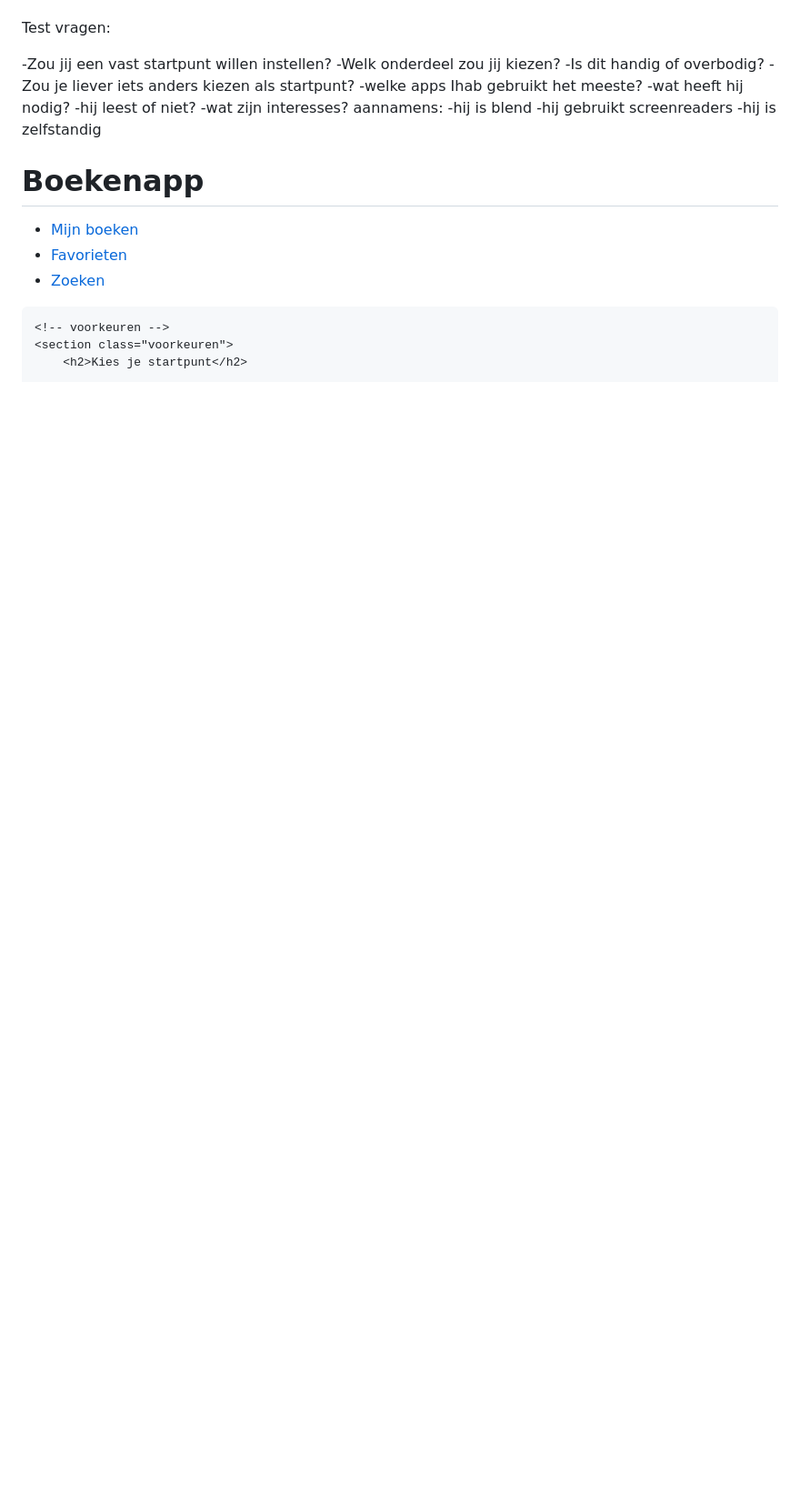
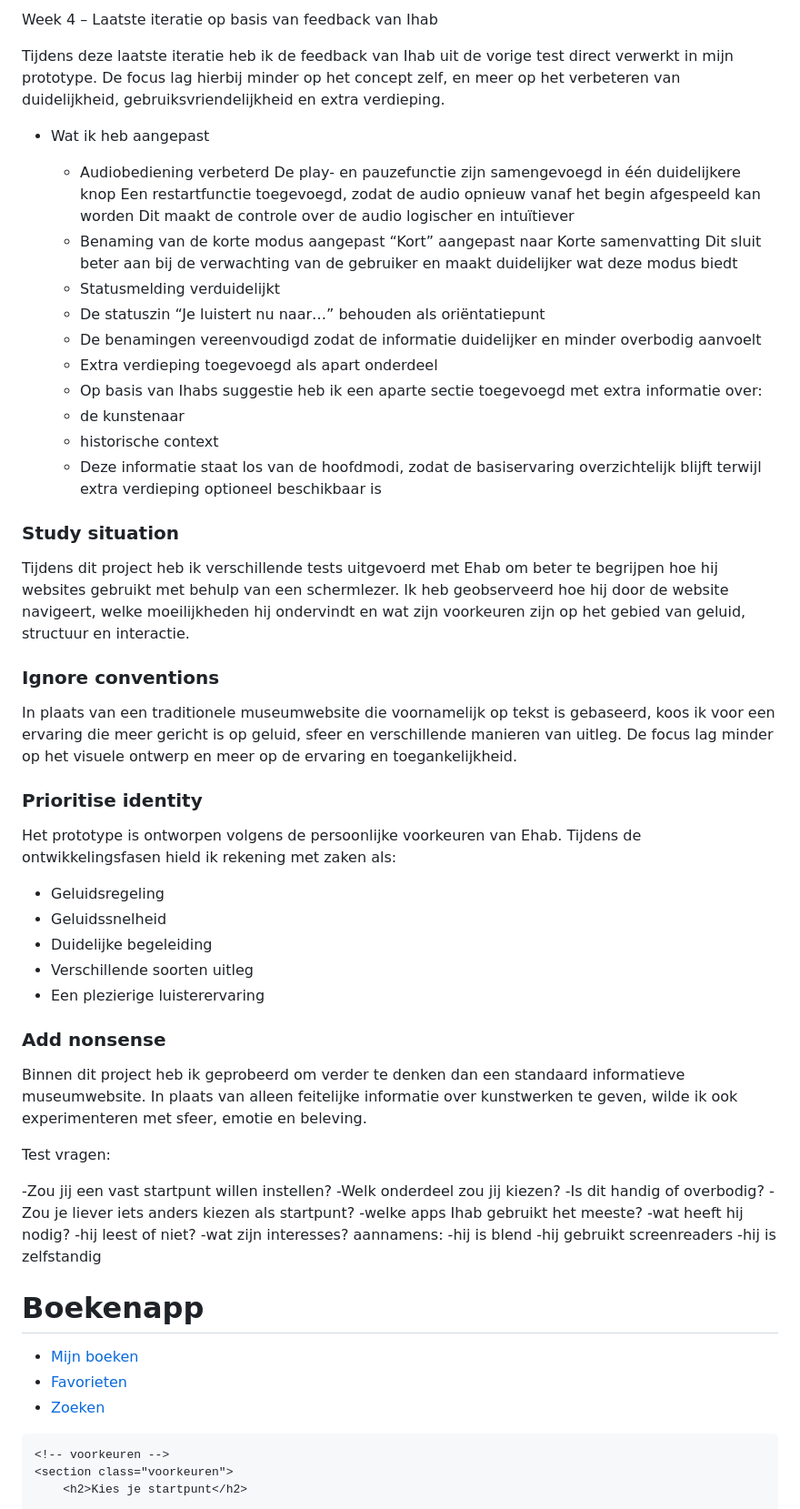
Before and after one commit to ayabarni/HCD, a Markdown page: README.md, the part around the change printed below. Shown: that part at 91% size. Rendered like a GitHub page; blank space fills up the shorter version.

Commit message:
laatste update

```diff
--- a/README.md
+++ b/README.md
@@ -192,5 +195,47 @@ link naar de kunstwerk(ik heb hem voor het uitleg gebruikt):
 
+Week 4 – Laatste iteratie op basis van feedback van Ihab
 
+Tijdens deze laatste iteratie heb ik de feedback van Ihab uit de vorige test direct verwerkt in mijn prototype.
+De focus lag hierbij minder op het concept zelf, en meer op het verbeteren van duidelijkheid, gebruiksvriendelijkheid en extra verdieping.
+
+* Wat ik heb aangepast
+
+  * Audiobediening verbeterd
+De play- en pauzefunctie zijn samengevoegd in één duidelijkere knop
+Een restartfunctie toegevoegd, zodat de audio opnieuw vanaf het begin afgespeeld kan worden
+Dit maakt de controle over de audio logischer en intuïtiever
+  * Benaming van de korte modus aangepast
+“Kort” aangepast naar Korte samenvatting
+Dit sluit beter aan bij de verwachting van de gebruiker en maakt duidelijker wat deze modus biedt
+  * Statusmelding verduidelijkt
+   * De statuszin “Je luistert nu naar…” behouden als oriëntatiepunt
+   * De benamingen vereenvoudigd zodat de informatie duidelijker en minder overbodig aanvoelt
+  * Extra verdieping toegevoegd als apart onderdeel
+   * Op basis van Ihabs suggestie heb ik een aparte sectie toegevoegd met extra informatie over:
+    * de kunstenaar
+    *  historische context
+   * Deze informatie staat los van de hoofdmodi, zodat de basiservaring overzichtelijk blijft terwijl extra verdieping optioneel beschikbaar is
+
+### Study situation
+Tijdens dit project heb ik verschillende tests uitgevoerd met Ehab om beter te begrijpen hoe hij websites gebruikt met behulp van een schermlezer.
+Ik heb geobserveerd hoe hij door de website navigeert, welke moeilijkheden hij ondervindt en wat zijn voorkeuren zijn op het gebied van geluid, structuur en interactie.
+
+###  Ignore conventions
+In plaats van een traditionele museumwebsite die voornamelijk op tekst is gebaseerd, koos ik voor een ervaring die meer gericht is op geluid, sfeer en verschillende manieren van uitleg.
+De focus lag minder op het visuele ontwerp en meer op de ervaring en toegankelijkheid.
+
+### Prioritise identity
+Het prototype is ontworpen volgens de persoonlijke voorkeuren van Ehab.
+Tijdens de ontwikkelingsfasen hield ik rekening met zaken als:
+* Geluidsregeling
+* Geluidssnelheid
+* Duidelijke begeleiding
+* Verschillende soorten uitleg
+* Een plezierige luisterervaring
+
+### Add nonsense
+Binnen dit project heb ik geprobeerd om verder te denken dan een standaard informatieve museumwebsite.
+In plaats van alleen feitelijke informatie over kunstwerken te geven, wilde ik ook experimenteren met sfeer, emotie en beleving.
 
 
 
```
Also changed, not shown: other parts of README.md (+3 -0 lines), image-4.png (added), 6 other files.
